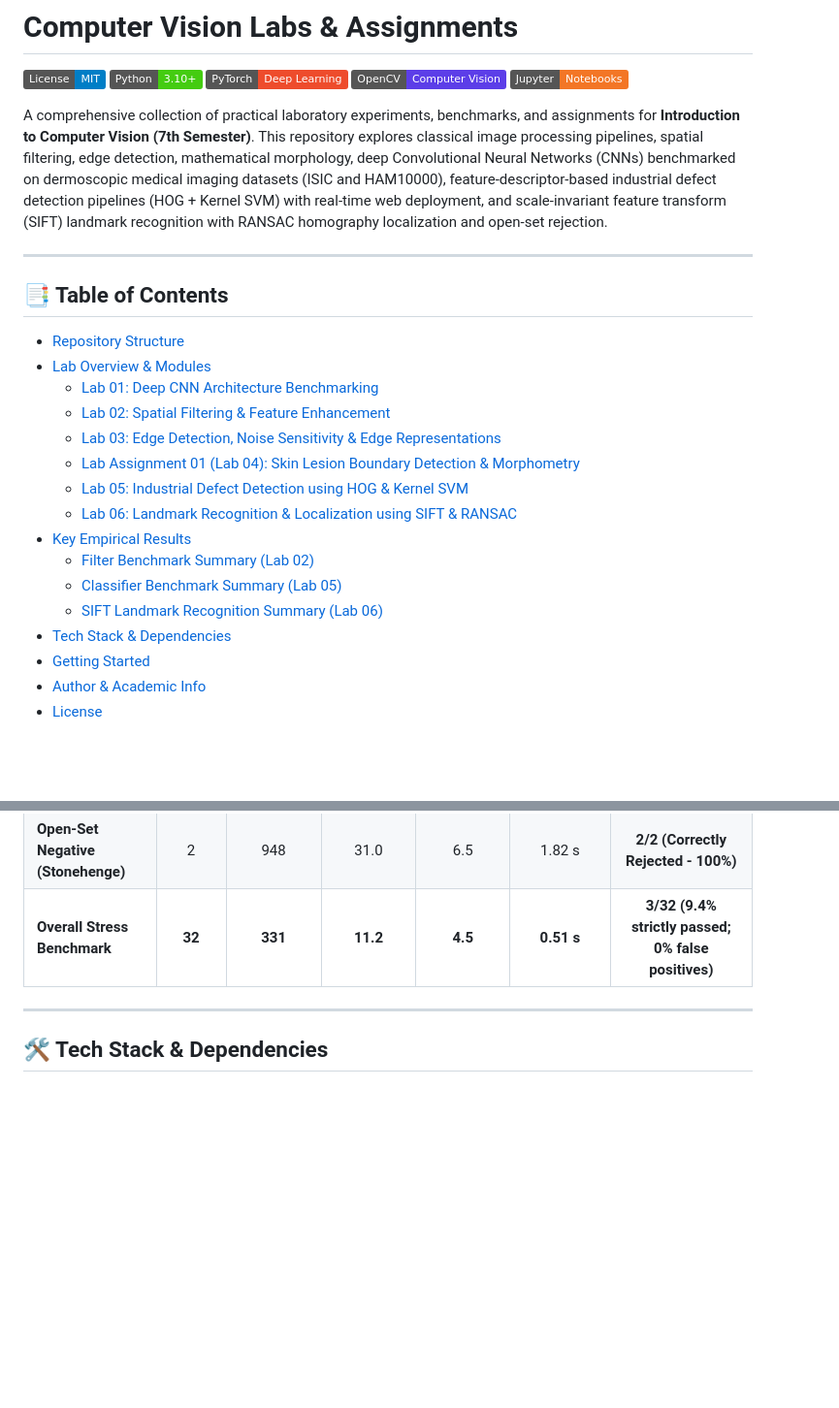
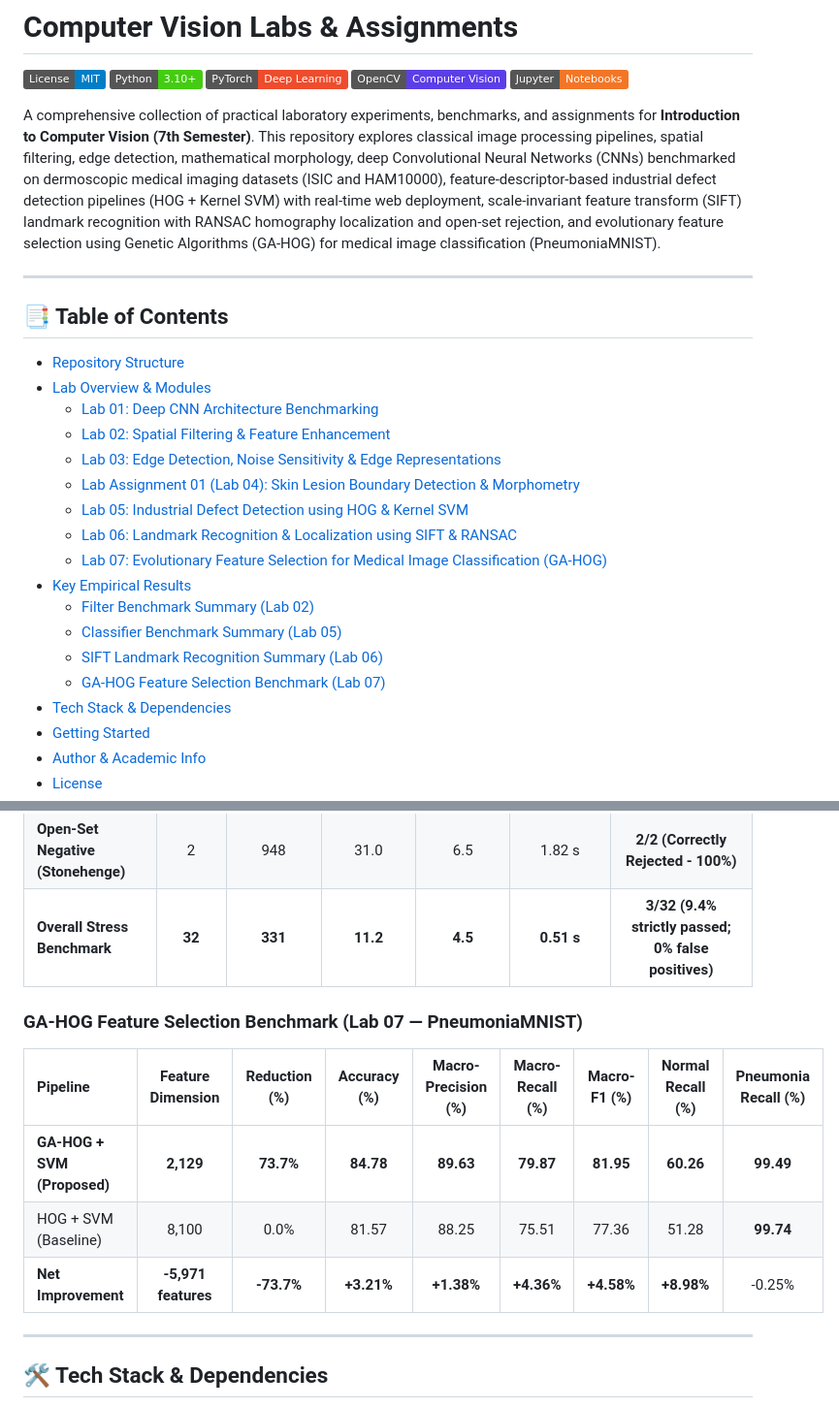
Before and after one commit to muhammadumerrafiq/Computer-Vision-Labs, a Markdown page: README.md, 2 parts joined by grey strips. Shown at 97% size. Rendered like a GitHub page; badges without logos; blank space fills up the shorter version.

```diff
--- a/README.md
+++ b/README.md
@@ -6,7 +6,7 @@
 [![OpenCV](https://img.shields.io/badge/OpenCV-Computer%20Vision-5C3EE8.svg)](https://opencv.org/)
 [![Jupyter](https://img.shields.io/badge/Jupyter-Notebooks-F37626.svg)](https://jupyter.org/)
 
-A comprehensive collection of practical laboratory experiments, benchmarks, and assignments for **Introduction to Computer Vision (7th Semester)**. This repository explores classical image processing pipelines, spatial filtering, edge detection, mathematical morphology, deep Convolutional Neural Networks (CNNs) benchmarked on dermoscopic medical imaging datasets (ISIC and HAM10000), feature-descriptor-based industrial defect detection pipelines (HOG + Kernel SVM) with real-time web deployment, and scale-invariant feature transform (SIFT) landmark recognition with RANSAC homography localization and open-set rejection.
+A comprehensive collection of practical laboratory experiments, benchmarks, and assignments for **Introduction to Computer Vision (7th Semester)**. This repository explores classical image processing pipelines, spatial filtering, edge detection, mathematical morphology, deep Convolutional Neural Networks (CNNs) benchmarked on dermoscopic medical imaging datasets (ISIC and HAM10000), feature-descriptor-based industrial defect detection pipelines (HOG + Kernel SVM) with real-time web deployment, scale-invariant feature transform (SIFT) landmark recognition with RANSAC homography localization and open-set rejection, and evolutionary feature selection using Genetic Algorithms (GA-HOG) for medical image classification (PneumoniaMNIST).
 
 ---
 
@@ -20,10 +20,12 @@ A comprehensive collection of practical laboratory experiments, benchmarks, and
   - [Lab Assignment 01 (Lab 04): Skin Lesion Boundary Detection & Morphometry](#lab-assignment-01-lab-04-skin-lesion-boundary-detection--morphometry)
   - [Lab 05: Industrial Defect Detection using HOG & Kernel SVM](#lab-05-industrial-defect-detection-using-hog--kernel-svm)
   - [Lab 06: Landmark Recognition & Localization using SIFT & RANSAC](#lab-06-landmark-recognition--localization-using-sift--ransac)
+  - [Lab 07: Evolutionary Feature Selection for Medical Image Classification (GA-HOG)](#lab-07-evolutionary-feature-selection-for-medical-image-classification-ga-hog)
 - [Key Empirical Results](#-key-empirical-results)
   - [Filter Benchmark Summary (Lab 02)](#filter-benchmark-summary-lab-02--test-set)
   - [Classifier Benchmark Summary (Lab 05)](#classifier-benchmark-summary-lab-05--industrial-defect-detection)
   - [SIFT Landmark Recognition Summary (Lab 06)](#sift-landmark-recognition-summary-lab-06--test-perturbations--open-set-queries)
+  - [GA-HOG Feature Selection Benchmark (Lab 07)](#ga-hog-feature-selection-benchmark-lab-07--pneumoniamnist)
 - [Tech Stack & Dependencies](#-tech-stack--dependencies)
 - [Getting Started](#-getting-started)
 - [Author & Academic Info](#-author--academic-info)
@@ -199,6 +221,14 @@ Computer-Vision-Labs/
 | **Low Brightness ($\alpha=0.35$)** | 6 | 84 | 4.7 | 0.0 | 0.11 s | 0/6 (Rejected - Low Contrast) |
 | **Open-Set Negative (Stonehenge)** | 2 | 948 | 31.0 | 6.5 | 1.82 s | **2/2 (Correctly Rejected - 100%)** |
 | **Overall Stress Benchmark** | **32** | **331** | **11.2** | **4.5** | **0.51 s** | **3/32 (9.4% strictly passed; 0% false positives)** |
+
+### GA-HOG Feature Selection Benchmark (Lab 07 — PneumoniaMNIST)
+
+| Pipeline | Feature Dimension | Reduction (%) | Accuracy (%) | Macro-Precision (%) | Macro-Recall (%) | Macro-F1 (%) | Normal Recall (%) | Pneumonia Recall (%) |
+| :--- | :---: | :---: | :---: | :---: | :---: | :---: | :---: | :---: |
+| **GA-HOG + SVM (Proposed)** | **2,129** | **73.7%** | **84.78** | **89.63** | **79.87** | **81.95** | **60.26** | **99.49** |
+| HOG + SVM (Baseline) | 8,100 | 0.0% | 81.57 | 88.25 | 75.51 | 77.36 | 51.28 | **99.74** |
+| **Net Improvement** | **-5,971 features** | **-73.7%** | **+3.21%** | **+1.38%** | **+4.36%** | **+4.58%** | **+8.98%** | -0.25% |
 
 ---
 
```
Also changed, not shown: other parts of README.md (+23 -3 lines).
